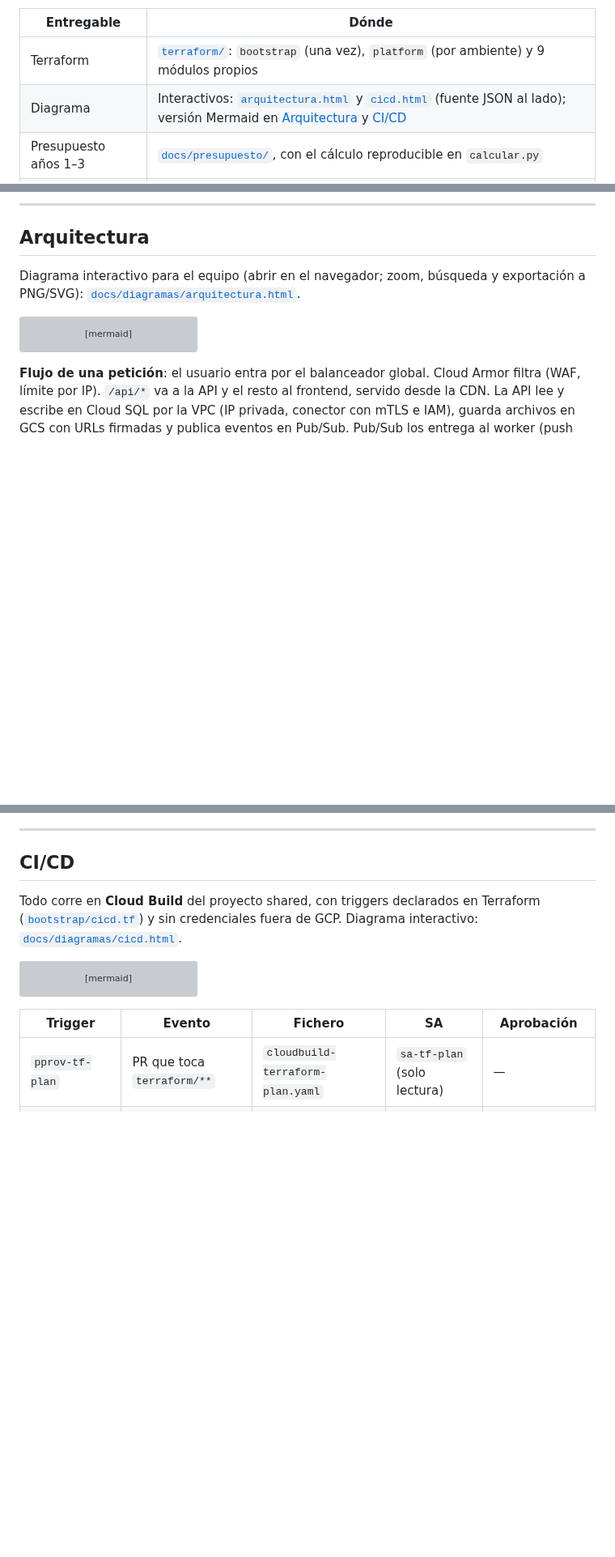
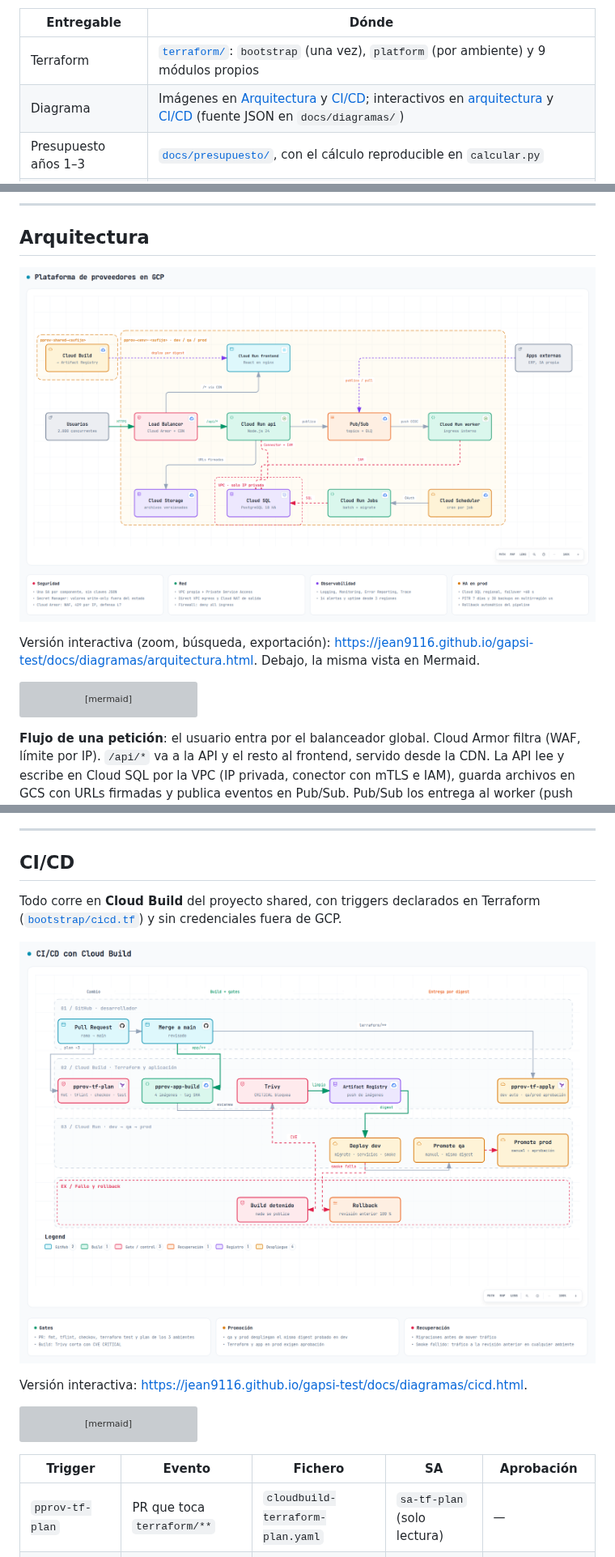
Before and after one commit to jean9116/gapsi-test, a Markdown page: README.md, 3 parts joined by grey strips. Shown at 81% size. GitHub-like rendering; pictures changed too: docs/diagramas/arquitectura.png (added), docs/diagramas/cicd.png (added); blank space fills up the shorter version; grey boxes are pictures that could not be loaded.

Commit message:
Diagramas en PNG dentro del README y versión interactiva en GitHub Pages

````diff
--- a/README.md
+++ b/README.md
@@ -8,7 +8,7 @@ definición** y **distinta configuración**.
 | Entregable | Dónde |
 |---|---|
 | Terraform | [`terraform/`](terraform/): `bootstrap` (una vez), `platform` (por ambiente) y 9 módulos propios |
-| Diagrama | Interactivos: [`arquitectura.html`](docs/diagramas/arquitectura.html) y [`cicd.html`](docs/diagramas/cicd.html) (fuente JSON al lado); versión Mermaid en [Arquitectura](#arquitectura) y [CI/CD](#cicd) |
+| Diagrama | Imágenes en [Arquitectura](#arquitectura) y [CI/CD](#cicd); interactivos en [arquitectura](https://jean9116.github.io/gapsi-test/docs/diagramas/arquitectura.html) y [CI/CD](https://jean9116.github.io/gapsi-test/docs/diagramas/cicd.html) (fuente JSON en `docs/diagramas/`) |
 | Presupuesto años 1–3 | [`docs/presupuesto/`](docs/presupuesto/README.md), con el cálculo reproducible en `calcular.py` |
 | Decisiones técnicas | [`docs/adr/`](docs/adr/), un ADR por decisión con alternativas y consecuencias |
 | CI/CD | [`cicd/`](cicd/) (Cloud Build) y triggers en [`terraform/bootstrap/cicd.tf`](terraform/bootstrap/cicd.tf) |
@@ -37,7 +37,9 @@ definición** y **distinta configuración**.
 
 ## Arquitectura
 
-Diagrama interactivo para el equipo (abrir en el navegador; zoom, búsqueda y exportación a PNG/SVG): [`docs/diagramas/arquitectura.html`](docs/diagramas/arquitectura.html).
+![Arquitectura de la plataforma de proveedores en GCP](docs/diagramas/arquitectura.png)
+
+Versión interactiva (zoom, búsqueda, exportación): [https://jean9116.github.io/gapsi-test/docs/diagramas/arquitectura.html](https://jean9116.github.io/gapsi-test/docs/diagramas/arquitectura.html). Debajo, la misma vista en Mermaid.
 
 ```mermaid
 flowchart LR
@@ -519,7 +521,11 @@ La infraestructura es reproducible desde el repositorio:
 ## CI/CD
 
 Todo corre en **Cloud Build** del proyecto shared, con triggers declarados en Terraform
-([`bootstrap/cicd.tf`](terraform/bootstrap/cicd.tf)) y sin credenciales fuera de GCP. Diagrama interactivo: [`docs/diagramas/cicd.html`](docs/diagramas/cicd.html).
+([`bootstrap/cicd.tf`](terraform/bootstrap/cicd.tf)) y sin credenciales fuera de GCP.
+
+![Flujo de CI/CD con Cloud Build](docs/diagramas/cicd.png)
+
+Versión interactiva: [https://jean9116.github.io/gapsi-test/docs/diagramas/cicd.html](https://jean9116.github.io/gapsi-test/docs/diagramas/cicd.html).
 
 ```mermaid
 flowchart LR
````
Also changed, not shown: 1 other file.
